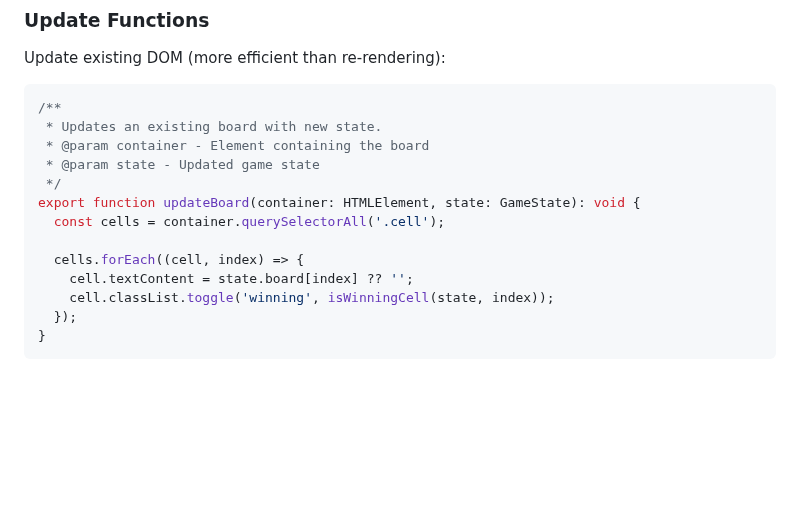
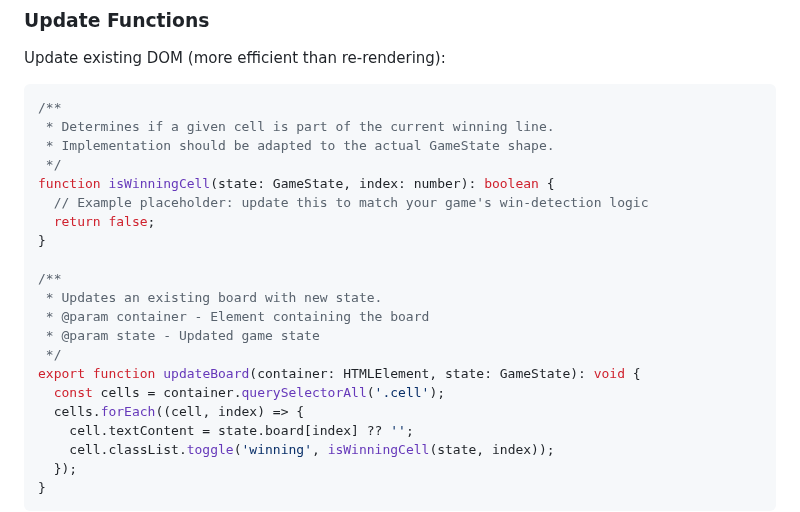
Before and after one commit to amitjoshi-ms/gametime-tic-tac-toe, a Markdown page: .github/instructions/ui.instructions.md, the part around the change. Drawn GitHub-style; blank space fills up the shorter version.

Commit message:
Update .github/instructions/ui.instructions.md
Co-authored-by: Copilot <175728472+Copilot@users.noreply.github.com>

````diff
--- a/.github/instructions/ui.instructions.md
+++ b/.github/instructions/ui.instructions.md
@@ -53,13 +53,21 @@ Update existing DOM (more efficient than re-rendering):
 
 ```typescript
 /**
+ * Determines if a given cell is part of the current winning line.
+ * Implementation should be adapted to the actual GameState shape.
+ */
+function isWinningCell(state: GameState, index: number): boolean {
+  // Example placeholder: update this to match your game's win-detection logic
+  return false;
+}
+
+/**
  * Updates an existing board with new state.
  * @param container - Element containing the board
  * @param state - Updated game state
  */
 export function updateBoard(container: HTMLElement, state: GameState): void {
   const cells = container.querySelectorAll('.cell');
-
   cells.forEach((cell, index) => {
     cell.textContent = state.board[index] ?? '';
     cell.classList.toggle('winning', isWinningCell(state, index));
````
